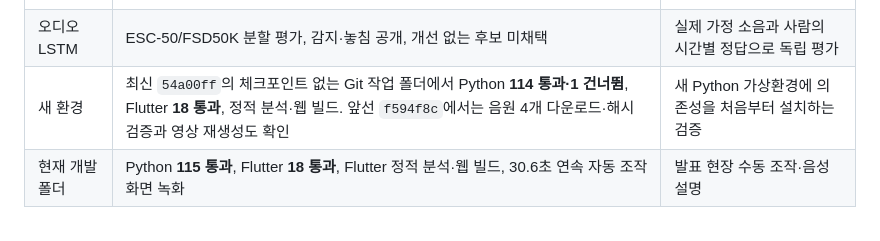
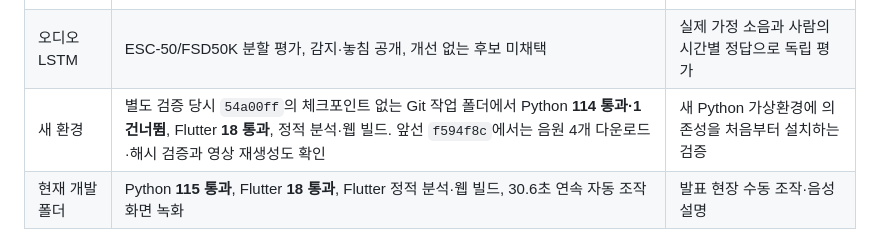
Before and after one commit to kuro-0211/capstone, a Markdown page: docs/40_중간발표_시연_체크포인트.md, the part around the change. Rendered like a GitHub page.

```diff
--- a/docs/40_중간발표_시연_체크포인트.md
+++ b/docs/40_중간발표_시연_체크포인트.md
@@ -24,7 +24,7 @@
 | 음원·외출 | 공개 WAV 업로드→원본 구간→시연 의견→귀가/하루 요약→근거 링크 | 실시간 마이크와 실제 보호자 장기 자료 |
 | RAG | 반려견별 기록 검색·근거 ID·수치 일치, 이전 외출에 인용된 기록의 원본도 열기, 시연에서는 로컬 검색/규칙 제공자 | 다양한 사용자 질문과 실제 장기 기록에서 독립 평가 |
 | 오디오 LSTM | ESC-50/FSD50K 분할 평가, 감지·놓침 공개, 개선 없는 후보 미채택 | 실제 가정 소음과 사람의 시간별 정답으로 독립 평가 |
-| 새 환경 | 최신 `54a00ff`의 체크포인트 없는 Git 작업 폴더에서 Python **114 통과·1 건너뜀**, Flutter **18 통과**, 정적 분석·웹 빌드. 앞선 `f594f8c`에서는 음원 4개 다운로드·해시 검증과 영상 재생성도 확인 | 새 Python 가상환경에 의존성을 처음부터 설치하는 검증 |
+| 새 환경 | 별도 검증 당시 `54a00ff`의 체크포인트 없는 Git 작업 폴더에서 Python **114 통과·1 건너뜀**, Flutter **18 통과**, 정적 분석·웹 빌드. 앞선 `f594f8c`에서는 음원 4개 다운로드·해시 검증과 영상 재생성도 확인 | 새 Python 가상환경에 의존성을 처음부터 설치하는 검증 |
 | 현재 개발 폴더 | Python **115 통과**, Flutter **18 통과**, Flutter 정적 분석·웹 빌드, 30.6초 연속 자동 조작 화면 녹화 | 발표 현장 수동 조작·음성 설명 |
 
 체크포인트·개인 DB·원본 공개 데이터·영상 빌드 결과는 Git에 올리지 않는다. 새 PC에 모델 파일이 없으면 `/health`가 `audio_lstm_checkpoint_present: false`를 보고하고 화면은 모델 미준비를 표시한다. 이 경우에도 공개 WAV→외출 요약→근거 설명의 기록 흐름은 별도 DB에서 검증됐다. [전체 수정 기록](38_자체피드백_안정성_출처_사용성.md)에 재현 범위와 실패 사례를 남겼다.
```
Also changed, not shown: docs/STATUS.md (+2 -2 lines), 1 other file.
